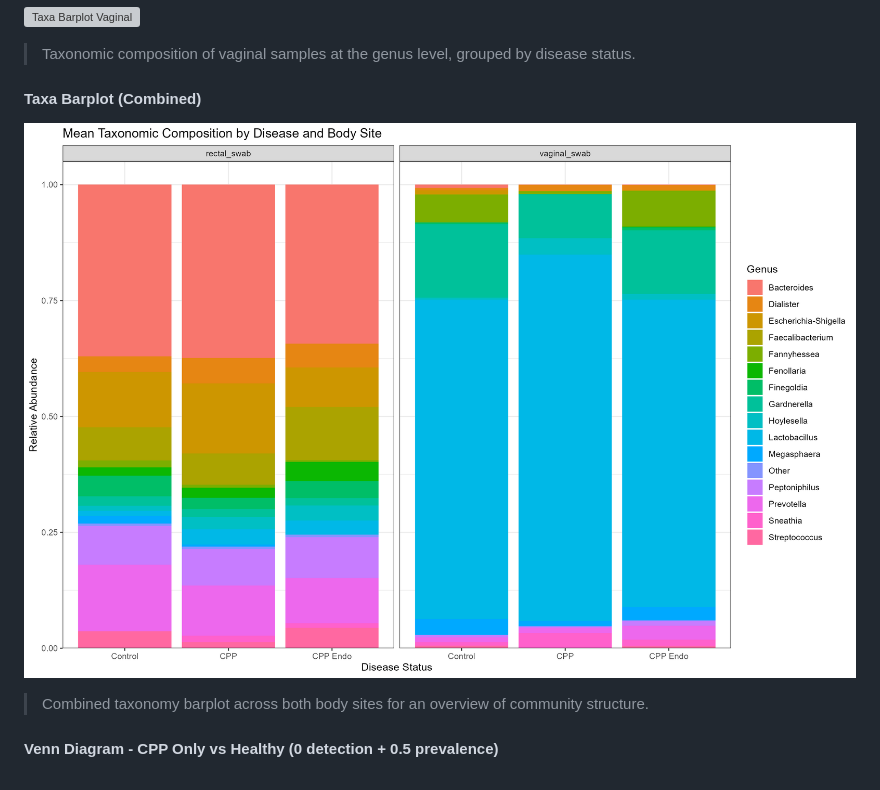
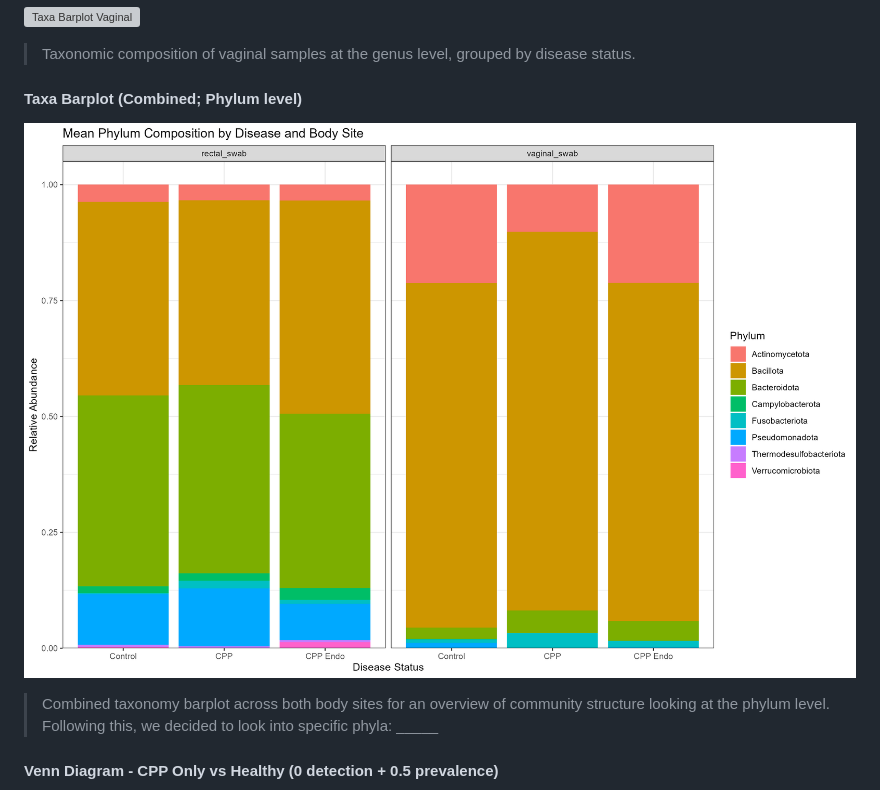
Before and after one commit to xubrianna/MICB475_25W2_Team_12, a Markdown page: meeting_minutes/meeting_7_mar_9th.md, the part around the change. Drawn GitHub-style; grey boxes are pictures that could not be loaded.

Commit message:
Update meeting minutes for March 9th
Changed the taxa barplot combined to reflect the phylum level. Will have to focus on specific ones later

```diff
--- a/meeting_minutes/meeting_7_mar_9th.md
+++ b/meeting_minutes/meeting_7_mar_9th.md
@@ -42,9 +42,9 @@
 ![Taxa Barplot Vaginal](../results/aim2/03-tax_composition/01_taxa_barplot_vaginal.png)
 > Taxonomic composition of vaginal samples at the genus level, grouped by disease status.
 
-#### Taxa Barplot (Combined)
-![Taxa Barplot](../results/aim2/03-tax_composition/03_taxa_barplot.png)
-> Combined taxonomy barplot across both body sites for an overview of community structure.
+#### Taxa Barplot (Combined; Phylum level)
+![Taxa Barplot](../results/aim2/03-tax_composition/03_phylum_barplot.png)
+> Combined taxonomy barplot across both body sites for an overview of community structure looking at the phylum level. Following this, we decided to look into specific phyla: _____
 
 #### Venn Diagram - CPP Only vs Healthy (0 detection + 0.5 prevalence)
 ![Venn all diseases (rectal 0)](../results/aim2/04-core_microbiome/venn_all_diseases_rectal_0.png)
```
